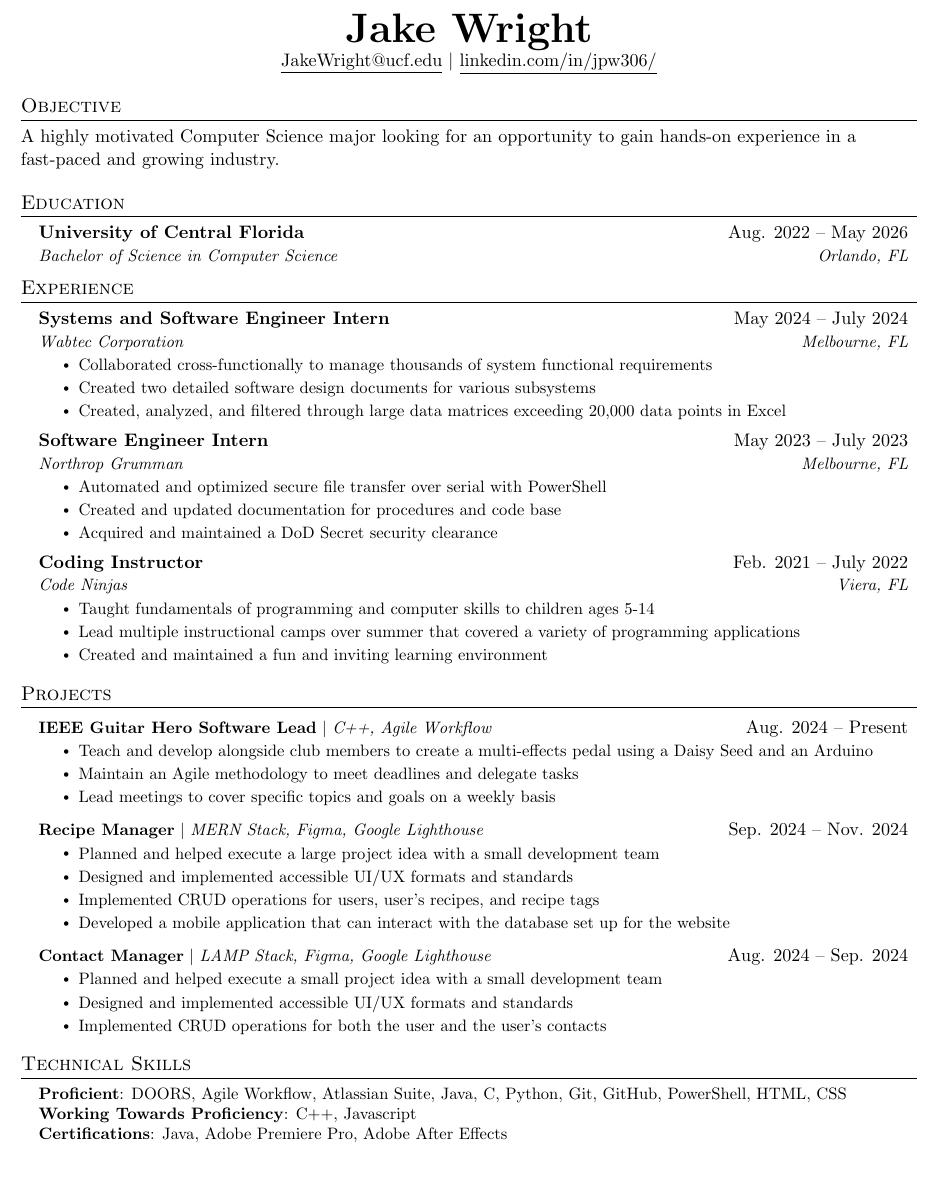
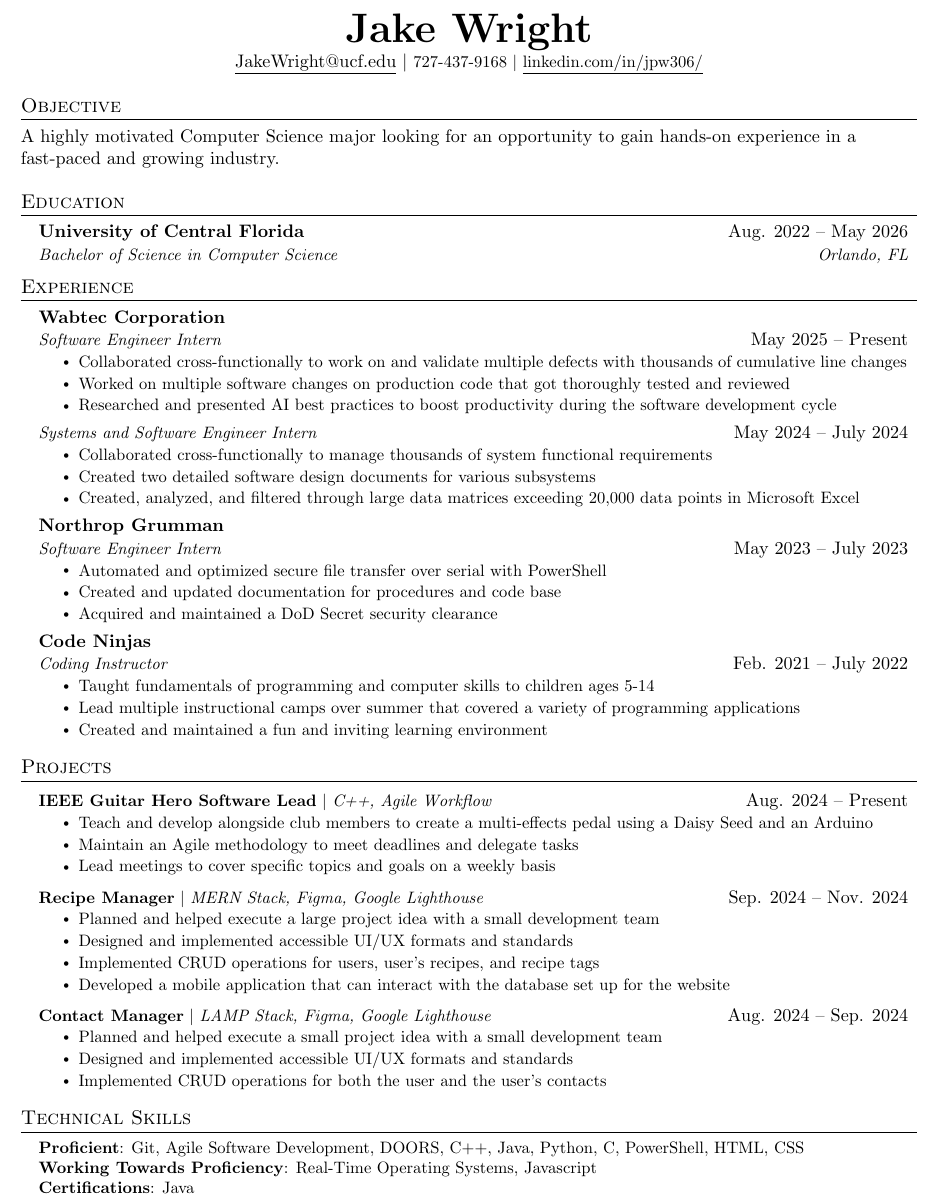
Before and after one commit to Jpw306/resume, a LaTeX CV (resume.tex): part of the page, cut so that both start at the same text, the shorter picture padded with empty space. Compiled offline with pdfLaTeX.

Commit message:
Reformatted Experience section and added Wabtec internship

```diff
--- a/resume.tex
+++ b/resume.tex
@@ -111,6 +126,7 @@
 \begin{center}
     \textbf{\Huge \scshape Jake Wright} \\ \vspace{1pt}
     \href{mailto:JakeWright@ucf.edu}{\underline{JakeWright@ucf.edu}} $|$
+    \small 727-437-9168 $|$
     \href{https://linkedin.com/in/jpw306/}{\underline{linkedin.com/in/jpw306/}}
 \end{center}
 
@@ -121,7 +137,7 @@
 %-----------EDUCATION-----------
 \section{Education}
   \resumeSubHeadingListStart
-    \resumeSubheading
+    \resumeEducationSubheading
       {University of Central Florida}{Aug. 2022 -- May 2026}
       {Bachelor of Science in Computer Science}{Orlando, FL}
   \resumeSubHeadingListEnd
@@ -131,17 +147,25 @@
   \resumeSubHeadingListStart
 
     \resumeSubheading
+      {Wabtec Corporation}
+      {Software Engineer Intern}{May 2025 -- Present}
+      \resumeItemListStart
+        \resumeItem{Collaborated cross-functionally to work on and validate multiple defects with thousands of cumulative line changes}
+        \resumeItem{Worked on multiple software changes on production code that got thoroughly tested and reviewed}
+        \resumeItem{Researched and presented AI best practices to boost productivity during the software development cycle}
+      \resumeItemListEnd
+
+    \resumeExtendedSubheading
       {Systems and Software Engineer Intern}{May 2024 -- July 2024}
-      {Wabtec Corporation}{Melbourne, FL}
       \resumeItemListStart
         \resumeItem{Collaborated cross-functionally to manage thousands of system functional requirements}
         \resumeItem{Created two detailed software design documents for various subsystems}
-        \resumeItem{Created, analyzed, and filtered through large data matrices exceeding 20,000 data points in Excel}
+        \resumeItem{Created, analyzed, and filtered through large data matrices exceeding 20,000 data points in Microsoft Excel}
       \resumeItemListEnd
 
     \resumeSubheading
+      {Northrop Grumman}
       {Software Engineer Intern}{May 2023 -- July 2023}
-      {Northrop Grumman}{Melbourne, FL}
       \resumeItemListStart
         \resumeItem{Automated and optimized secure file transfer over serial with PowerShell}
         \resumeItem{Created and updated documentation for procedures and code base}
@@ -149,8 +173,8 @@
     \resumeItemListEnd
 
     \resumeSubheading
+      {Code Ninjas}
       {Coding Instructor}{Feb. 2021 -- July 2022}
-      {Code Ninjas}{Viera, FL}
       \resumeItemListStart
         \resumeItem{Taught fundamentals of programming and computer skills to children ages 5-14}
         \resumeItem{Lead multiple instructional camps over summer that covered a variety of programming applications}
@@ -190,9 +214,9 @@
 \section{Technical Skills}
  \begin{itemize}[leftmargin=0.15in, label={}]
     \small{\item{
-     \textbf{Proficient}{: DOORS, Agile Workflow, Atlassian Suite, Java, C, Python, Git, GitHub, PowerShell, HTML, CSS} \\
-     \textbf{Working Towards Proficiency}{: C++, Javascript} \\
-     \textbf{Certifications}{: Java, Adobe Premiere Pro, Adobe After Effects}
+     \textbf{Proficient}{: Git, Agile Software Development, DOORS, C++, Java, Python, C, PowerShell, HTML, CSS} \\
+     \textbf{Working Towards Proficiency}{: Real-Time Operating Systems, Javascript} \\
+     \textbf{Certifications}{: Java}
     }}
  \end{itemize}
 
```
Also changed, not shown: resume.pdf, resume.tex (17 more changed lines).
